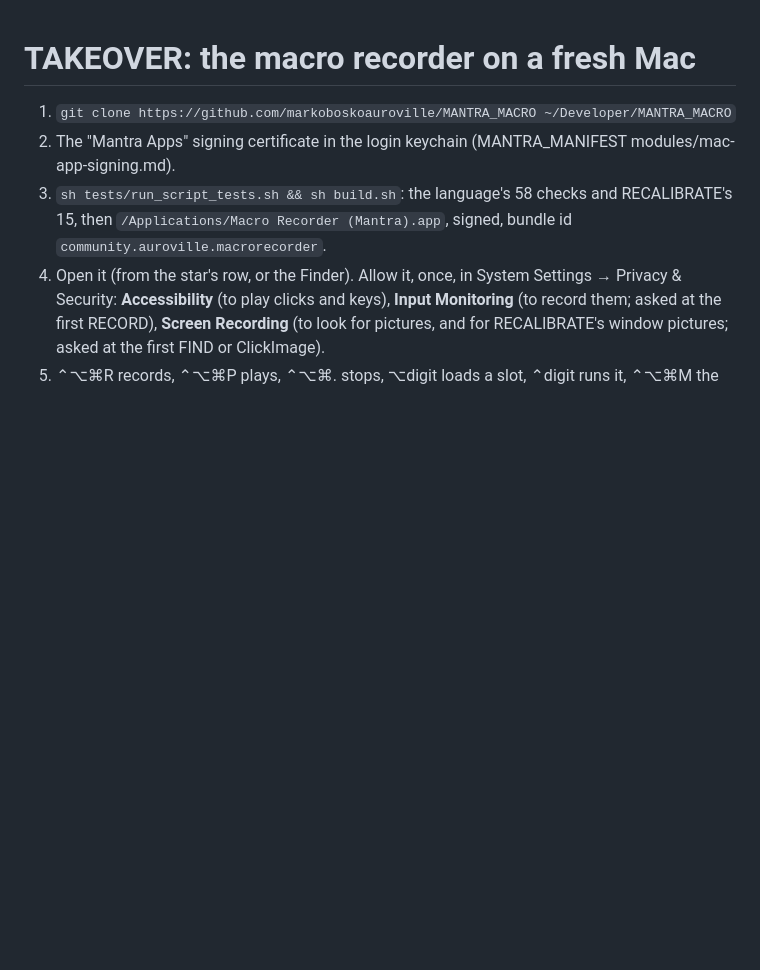
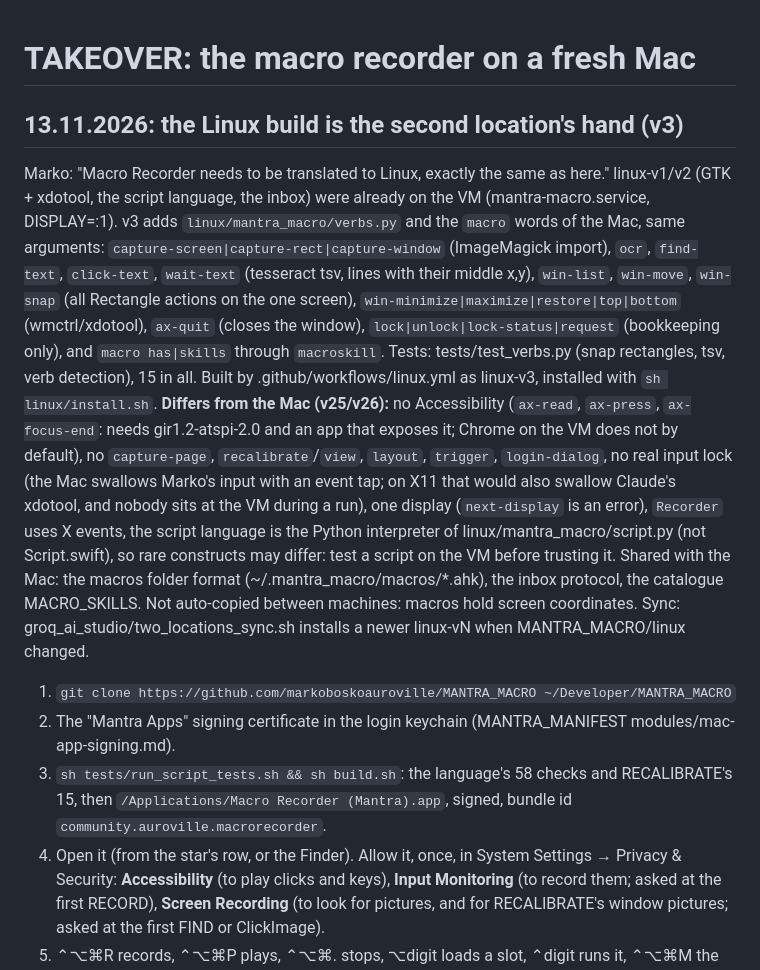
Before and after one commit to markoboskoauroville/MANTRA_MACRO, a Markdown page: TAKEOVER.md, the part around the change. Rendered like a GitHub page; blank space fills up the shorter version.

Commit message:
TAKEOVER and LESSONS: Linux v3 and the two locations (13.11.2026)
Co-Authored-By: Claude Opus 5.5 <noreply@anthropic.com>

```diff
--- a/TAKEOVER.md
+++ b/TAKEOVER.md
@@ -1,4 +1,18 @@
 # TAKEOVER: the macro recorder on a fresh Mac
+
+## 13.11.2026: the Linux build is the second location's hand (v3)
+Marko: "Macro Recorder needs to be translated to Linux, exactly the same as here." linux-v1/v2 (GTK + xdotool, the script language, the inbox) were
+already on the VM (mantra-macro.service, DISPLAY=:1). v3 adds `linux/mantra_macro/verbs.py` and the `macro` words of the Mac, same arguments:
+`capture-screen|capture-rect|capture-window` (ImageMagick import), `ocr`, `find-text`, `click-text`, `wait-text` (tesseract tsv, lines with their middle x,y),
+`win-list`, `win-move`, `win-snap` (all Rectangle actions on the one screen), `win-minimize|maximize|restore|top|bottom` (wmctrl/xdotool), `ax-quit` (closes the
+window), `lock|unlock|lock-status|request` (bookkeeping only), and `macro has|skills` through `macroskill`. Tests: tests/test_verbs.py (snap rectangles, tsv, verb
+detection), 15 in all. Built by .github/workflows/linux.yml as linux-v3, installed with `sh linux/install.sh`.
+**Differs from the Mac (v25/v26):** no Accessibility (`ax-read`, `ax-press`, `ax-focus-end`: needs gir1.2-atspi-2.0 and an app that exposes it; Chrome on the VM does
+not by default), no `capture-page`, `recalibrate`/`view`, `layout`, `trigger`, `login-dialog`, no real input lock (the Mac swallows Marko's input with an event tap;
+on X11 that would also swallow Claude's xdotool, and nobody sits at the VM during a run), one display (`next-display` is an error), `Recorder` uses X events,
+the script language is the Python interpreter of linux/mantra_macro/script.py (not Script.swift), so rare constructs may differ: test a script on the VM before trusting it.
+Shared with the Mac: the macros folder format (~/.mantra_macro/macros/*.ahk), the inbox protocol, the catalogue MACRO_SKILLS. Not auto-copied between machines:
+macros hold screen coordinates.  Sync: groq_ai_studio/two_locations_sync.sh installs a newer linux-vN when MANTRA_MACRO/linux changed.
 
 1. `git clone https://github.com/markoboskoauroville/MANTRA_MACRO ~/Developer/MANTRA_MACRO`
 2. The "Mantra Apps" signing certificate in the login keychain (MANTRA_MANIFEST modules/mac-app-signing.md).
```
Also changed, not shown: LESSONS.md (+6 -0 lines).
